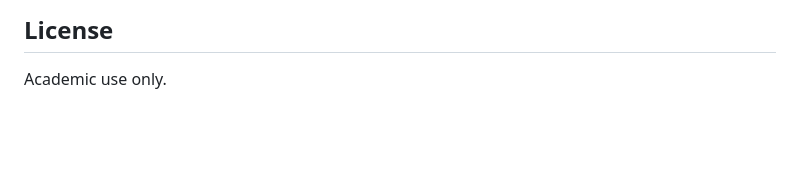
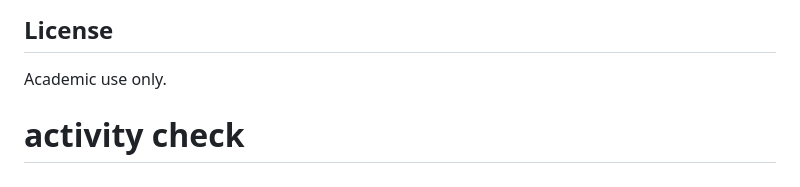
Before and after one commit to KuzeyErturk/ai_driven_farm_management, a Markdown page: README.md, the part around the change. Rendered like a GitHub page; blank space fills up the shorter version.

Commit message:
activity check

```diff
--- a/README.md
+++ b/README.md
@@ -150,3 +150,4 @@ Dissertation project for [University Name]
 ## License
 
 Academic use only.
+# activity check
```
